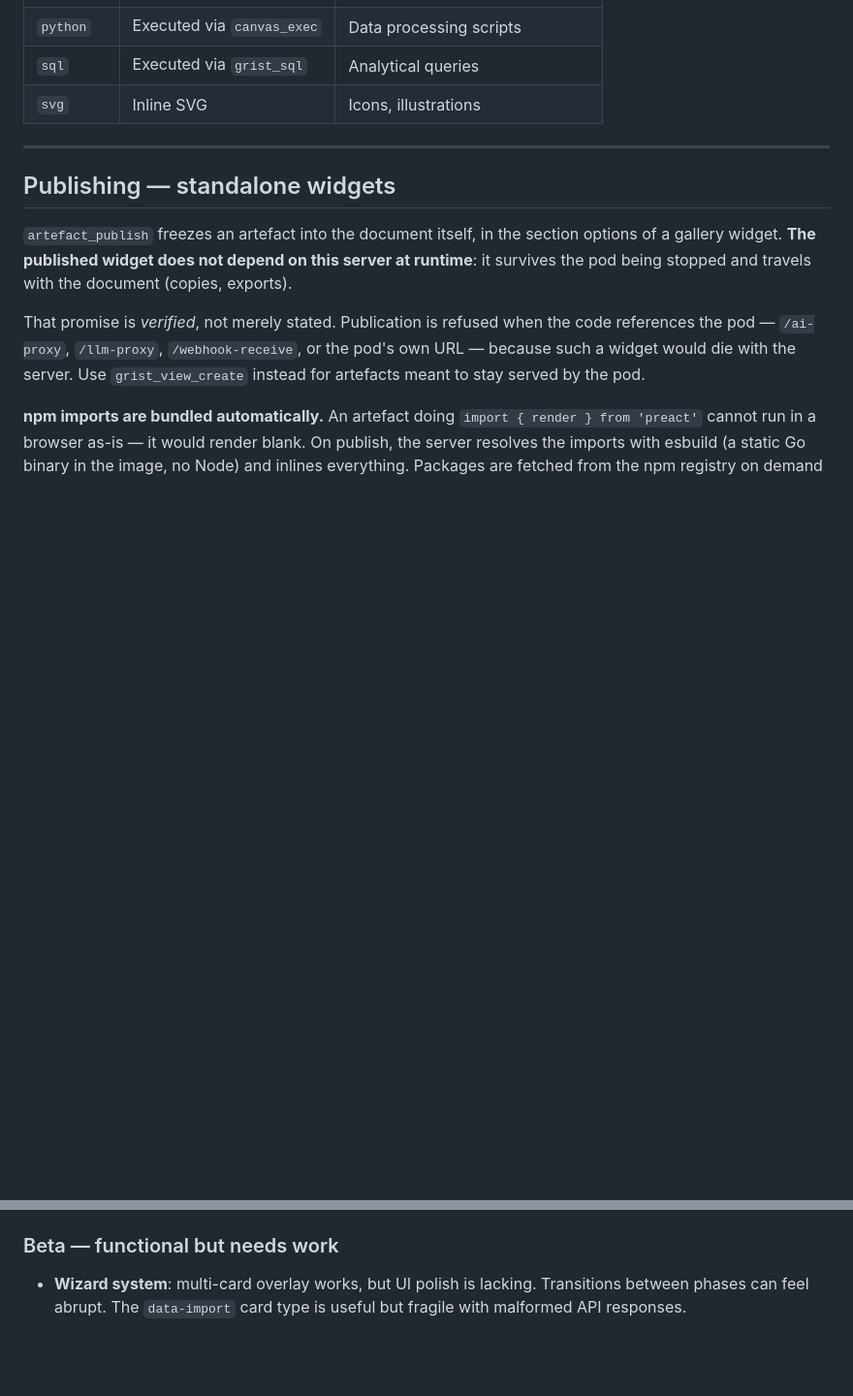
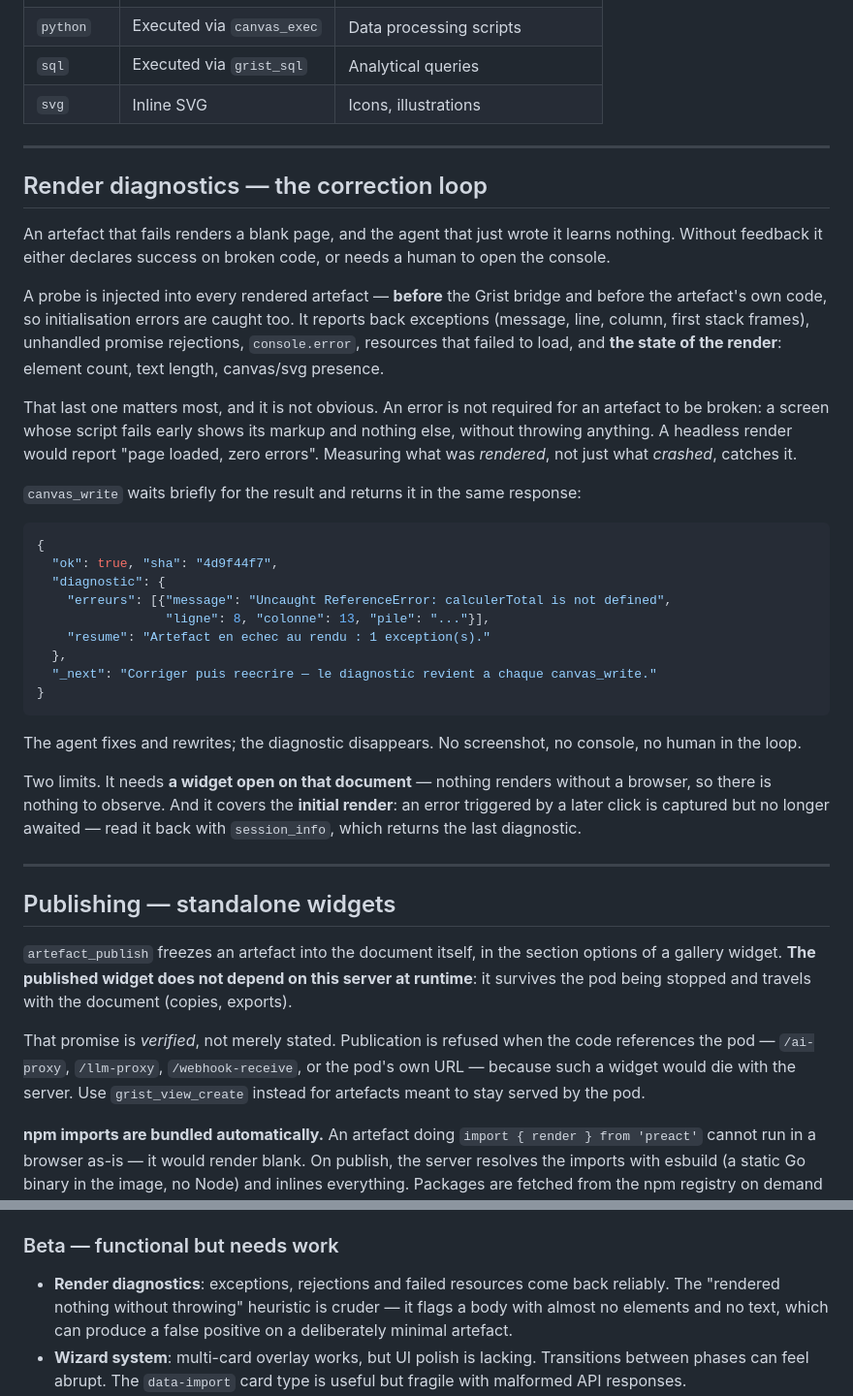
Before and after one commit to nic01asFr/GristCoder, a Markdown page: README.md, 2 parts joined by grey strips. Shown at 97% size. Rendered like a GitHub page; blank space fills up the shorter version.

Commit message:
docs: boucle de diagnostic documentee, et le piege du widget non recharge
Le README ne disait rien du diagnostic de rendu, ajoute depuis le realignement.
Section complete : ce que le capteur remonte, pourquoi la mesure du rendu compte
autant que les exceptions (un artefact peut etre casse sans rien lever), exemple
de reponse reelle, et les deux limites — widget requis, rendu initial seulement.

Statut honnete : l'heuristique du rendu vide est plus grossiere que le reste et
peut produire un faux positif sur un artefact volontairement minimal.

CLAUDE.md gagne deux regles : lire le diagnostic avant de se declarer satisfait,
et recharger vraiment la page apres un deploiement touchant widget.html — la
reconnexion automatique donne l'illusion du contraire, ce qui m'a coute une
enquete complete aujourd'hui.

````diff
--- a/README.md
+++ b/README.md
@@ -398,6 +398,48 @@ The widget renders artefacts in a sandboxed iframe with an auto-injected **Grist
 
 ---
 
+## Render diagnostics — the correction loop
+
+An artefact that fails renders a blank page, and the agent that just wrote it
+learns nothing. Without feedback it either declares success on broken code, or
+needs a human to open the console.
+
+A probe is injected into every rendered artefact — **before** the Grist bridge and
+before the artefact's own code, so initialisation errors are caught too. It
+reports back exceptions (message, line, column, first stack frames), unhandled
+promise rejections, `console.error`, resources that failed to load, and **the
+state of the render**: element count, text length, canvas/svg presence.
+
+That last one matters most, and it is not obvious. An error is not required for an
+artefact to be broken: a screen whose script fails early shows its markup and
+nothing else, without throwing anything. A headless render would report "page
+loaded, zero errors". Measuring what was *rendered*, not just what *crashed*,
+catches it.
+
+`canvas_write` waits briefly for the result and returns it in the same response:
+
+```json
+{
+  "ok": true, "sha": "4d9f44f7",
+  "diagnostic": {
+    "erreurs": [{"message": "Uncaught ReferenceError: calculerTotal is not defined",
+                 "ligne": 8, "colonne": 13, "pile": "..."}],
+    "resume": "Artefact en echec au rendu : 1 exception(s)."
+  },
+  "_next": "Corriger puis reecrire — le diagnostic revient a chaque canvas_write."
+}
+```
+
+The agent fixes and rewrites; the diagnostic disappears. No screenshot, no console,
+no human in the loop.
+
+Two limits. It needs **a widget open on that document** — nothing renders without a
+browser, so there is nothing to observe. And it covers the **initial render**: an
+error triggered by a later click is captured but no longer awaited — read it back
+with `session_info`, which returns the last diagnostic.
+
+---
+
 ## Publishing — standalone widgets
 
 `artefact_publish` freezes an artefact into the document itself, in the section
@@ -485,6 +527,7 @@ Both paths resolve to the same `uid:{userId}` identity. Sessions are shared betw
 The server architecture supports multiple users: per-user sessions (`uid:{grist_user_id}`), isolated SSE streams (events filtered server-side), and per-user Grist API credentials. However, it has only been tested in single-user local deployments. Multi-user and remote deployments are untested and would require additional hardening (HTTPS reverse proxy, rate limiting, `canvas_exec` sandboxing).
 
 ### Beta — functional but needs work
+- **Render diagnostics**: exceptions, rejections and failed resources come back reliably. The "rendered nothing without throwing" heuristic is cruder — it flags a body with almost no elements and no text, which can produce a false positive on a deliberately minimal artefact.
 - **Wizard system**: multi-card overlay works, but UI polish is lacking. Transitions between phases can feel abrupt. The `data-import` card type is useful but fragile with malformed API responses.
 - **Chat integration**: `chat_reply` and `wait_for_chat` work, but there's no message persistence — refreshing the widget loses chat history.
 - **Sub-agents**: `subagent_call` works when the MCP client supports `sampling/createMessage` (Claude Desktop). Fallback mode (for Claude Code and other clients) works but the LLM must manually adopt the sub-agent role, which is less reliable.
````
Also changed, not shown: CLAUDE.md (+6 -0 lines).
